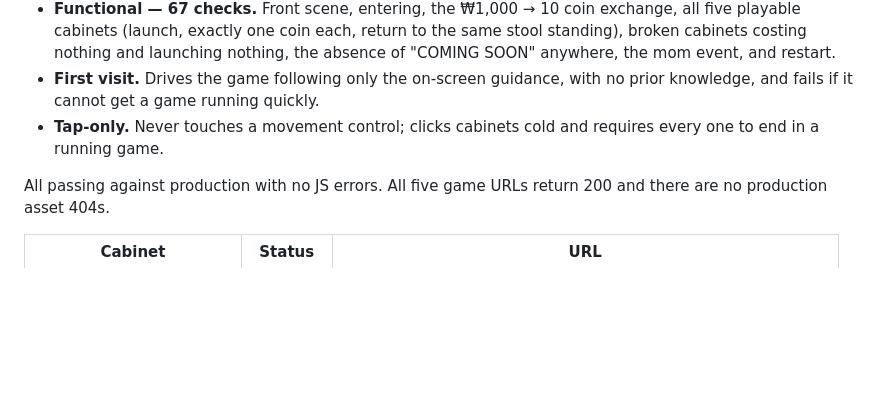
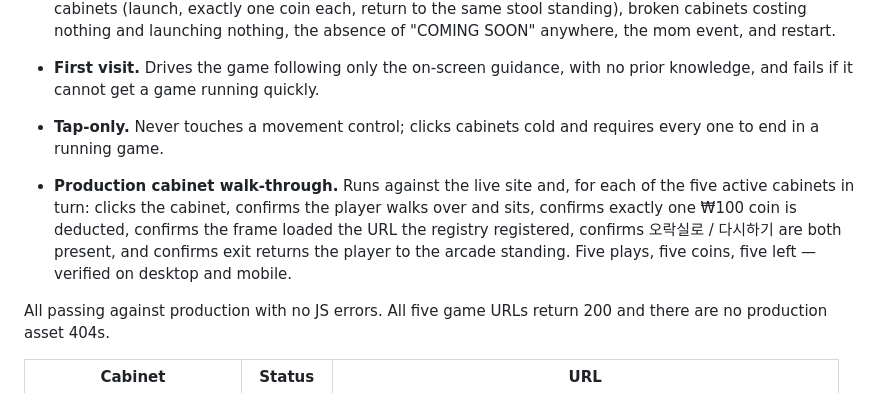
Before and after one commit to nam2037772/o-rock-sill, a Markdown page: HANDOFF.md, the part around the change. GitHub-like rendering; blank space fills up the shorter version.

Commit message:
Document the production cabinet walk-through in HANDOFF
Records the third test suite: against the live site, each of the five
active cabinets is clicked in turn and checked for auto-walk, sit, a
single coin deduction, the registered URL in the frame, both cabinet
controls, and a clean return to the arcade. Verified on desktop and
mobile.

Co-Authored-By: Claude Opus 5 <noreply@anthropic.com>

```diff
--- a/HANDOFF.md
+++ b/HANDOFF.md
@@ -231,6 +231,13 @@ Three suites, all run on desktop (1440×810) and mobile (390×844):
 - **Tap-only.** Never touches a movement control; clicks cabinets cold and
   requires every one to end in a running game.
 
+- **Production cabinet walk-through.** Runs against the live site and, for each
+  of the five active cabinets in turn: clicks the cabinet, confirms the player
+  walks over and sits, confirms exactly one ₩100 coin is deducted, confirms the
+  frame loaded the URL the registry registered, confirms 오락실로 / 다시하기 are
+  both present, and confirms exit returns the player to the arcade standing.
+  Five plays, five coins, five left — verified on desktop and mobile.
+
 All passing against production with no JS errors. All five game URLs return 200
 and there are no production asset 404s.
 
```
